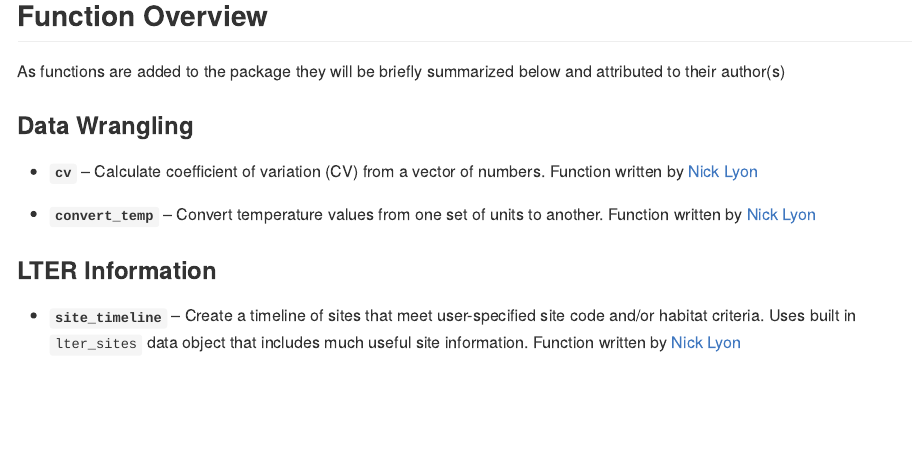
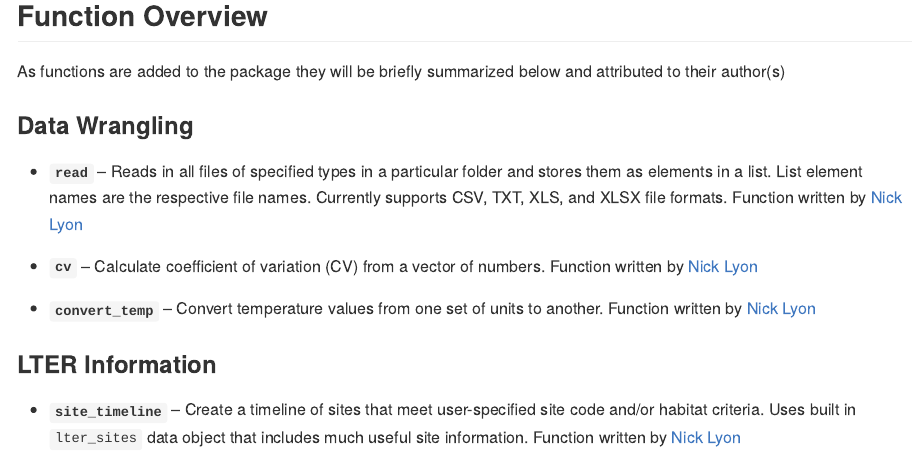
Before and after one commit to lter/ltertools, an R Markdown document (README.Rmd): the page in a window 1100 px wide, from 580 px down. The pictures show the output file README.md that the author committed with the source, drawn offline in the style of GitHub; badge pictures from the web are left out.

Commit message:
Added `read` to NEWS and README

```diff
--- a/README.Rmd
+++ b/README.Rmd
@@ -36,6 +36,8 @@ As functions are added to the package they will be briefly summarized below and
 
 ### Data Wrangling
 
+- **`read`** -- Reads in all files of specified types in a particular folder and stores them as elements in a list. List element names are the respective file names. Currently supports CSV, TXT, XLS, and XLSX file formats. Function written by [Nick Lyon](https://njlyon0.github.io/)
+
 - **`cv`** -- Calculate coefficient of variation (CV) from a vector of numbers. Function written by [Nick Lyon](https://njlyon0.github.io/)
 
 - **`convert_temp`** -- Convert temperature values from one set of units to another. Function written by [Nick Lyon](https://njlyon0.github.io/)
```
Also changed, not shown: NEWS.md (+1 -0 lines), README.md.
